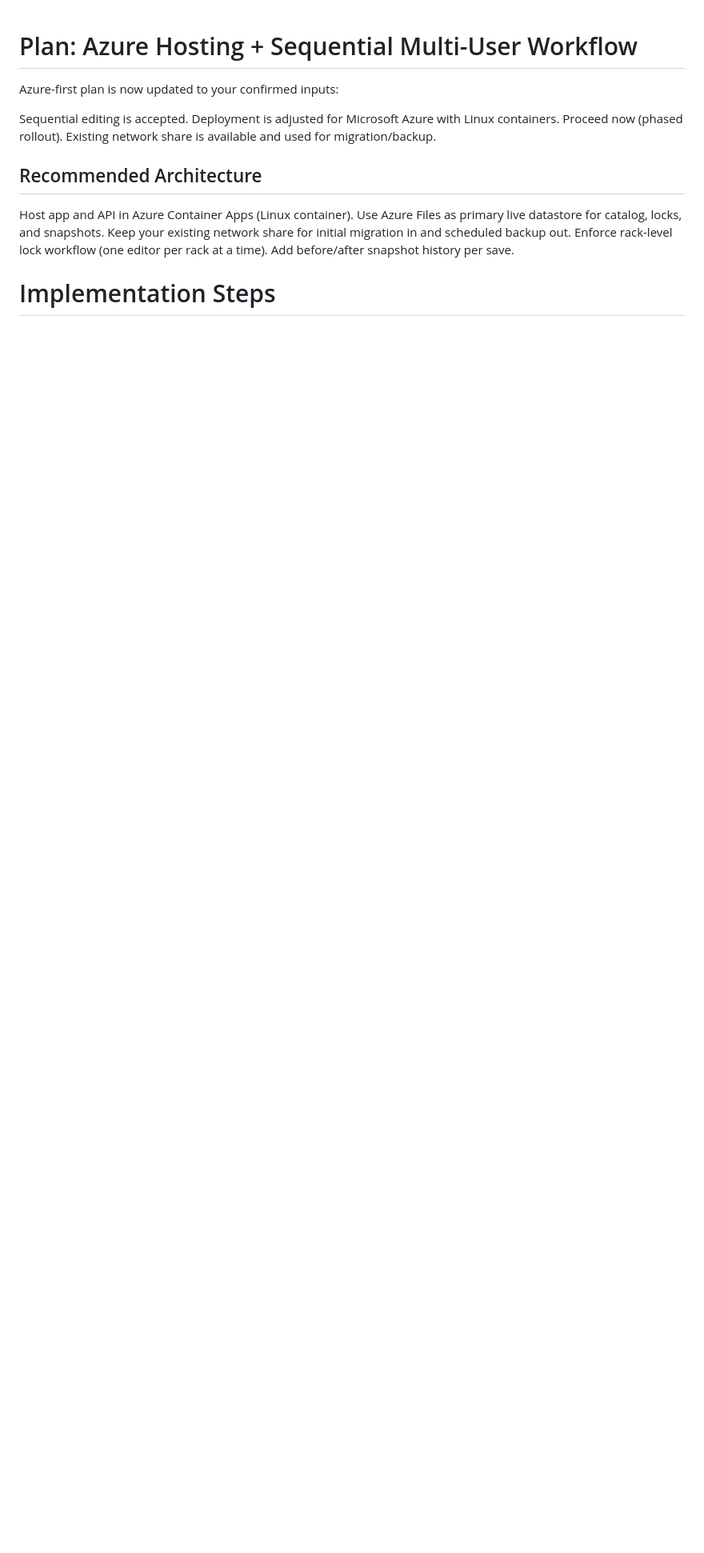
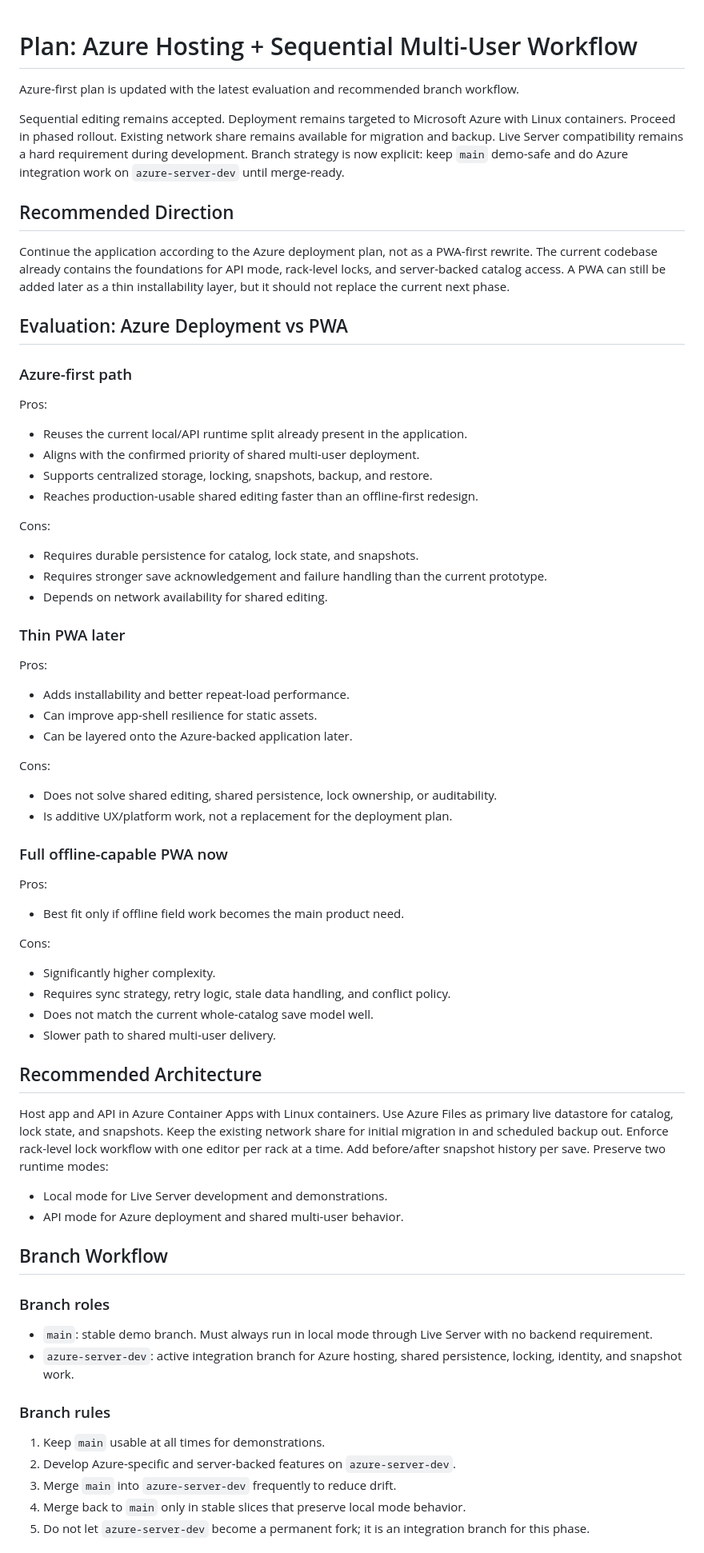
Before and after one commit to airside-tech/rackmaster, a Markdown page: Deployment_plan.md, the part around one of its changes. Shown at 80% size. Rendered like a GitHub page; blank space fills up the shorter version.

```diff
--- a/Deployment_plan.md
+++ b/Deployment_plan.md
@@ -1,17 +1,80 @@
 # Plan: Azure Hosting + Sequential Multi-User Workflow
-Azure-first plan is now updated to your confirmed inputs:
 
-Sequential editing is accepted.
-Deployment is adjusted for Microsoft Azure with Linux containers.
-Proceed now (phased rollout).
-Existing network share is available and used for migration/backup.
+Azure-first plan is updated with the latest evaluation and recommended branch workflow.
+
+Sequential editing remains accepted.
+Deployment remains targeted to Microsoft Azure with Linux containers.
+Proceed in phased rollout.
+Existing network share remains available for migration and backup.
+Live Server compatibility remains a hard requirement during development.
+Branch strategy is now explicit: keep `main` demo-safe and do Azure integration work on `azure-server-dev` until merge-ready.
+
+## Recommended Direction
+
+Continue the application according to the Azure deployment plan, not as a PWA-first rewrite.
+The current codebase already contains the foundations for API mode, rack-level locks, and server-backed catalog access.
+A PWA can still be added later as a thin installability layer, but it should not replace the current next phase.
+
+## Evaluation: Azure Deployment vs PWA
+
+### Azure-first path
+
+Pros:
+- Reuses the current local/API runtime split already present in the application.
+- Aligns with the confirmed priority of shared multi-user deployment.
+- Supports centralized storage, locking, snapshots, backup, and restore.
+- Reaches production-usable shared editing faster than an offline-first redesign.
+
+Cons:
+- Requires durable persistence for catalog, lock state, and snapshots.
+- Requires stronger save acknowledgement and failure handling than the current prototype.
+- Depends on network availability for shared editing.
+
+### Thin PWA later
+
+Pros:
+- Adds installability and better repeat-load performance.
+- Can improve app-shell resilience for static assets.
+- Can be layered onto the Azure-backed application later.
+
+Cons:
+- Does not solve shared editing, shared persistence, lock ownership, or auditability.
+- Is additive UX/platform work, not a replacement for the deployment plan.
+
+### Full offline-capable PWA now
+
+Pros:
+- Best fit only if offline field work becomes the main product need.
+
+Cons:
+- Significantly higher complexity.
+- Requires sync strategy, retry logic, stale data handling, and conflict policy.
+- Does not match the current whole-catalog save model well.
+- Slower path to shared multi-user delivery.
 
 ## Recommended Architecture
 
-Host app and API in Azure Container Apps (Linux container).
-Use Azure Files as primary live datastore for catalog, locks, and snapshots.
-Keep your existing network share for initial migration in and scheduled backup out.
-Enforce rack-level lock workflow (one editor per rack at a time).
+Host app and API in Azure Container Apps with Linux containers.
+Use Azure Files as primary live datastore for catalog, lock state, and snapshots.
+Keep the existing network share for initial migration in and scheduled backup out.
+Enforce rack-level lock workflow with one editor per rack at a time.
 Add before/after snapshot history per save.
+Preserve two runtime modes:
+- Local mode for Live Server development and demonstrations.
+- API mode for Azure deployment and shared multi-user behavior.
 
-# Implementation Steps
+## Branch Workflow
+
+### Branch roles
+
+- `main`: stable demo branch. Must always run in local mode through Live Server with no backend requirement.
+- `azure-server-dev`: active integration branch for Azure hosting, shared persistence, locking, identity, and snapshot work.
+
+### Branch rules
+
+1. Keep `main` usable at all times for demonstrations.
+2. Develop Azure-specific and server-backed features on `azure-server-dev`.
+3. Merge `main` into `azure-server-dev` frequently to reduce drift.
+4. Merge back to `main` only in stable slices that preserve local mode behavior.
+5. Do not let `azure-server-dev` become a permanent fork; it is an integration branch for this phase.
+
```
Also changed, not shown: other parts of Deployment_plan.md (+64 -36 lines).
